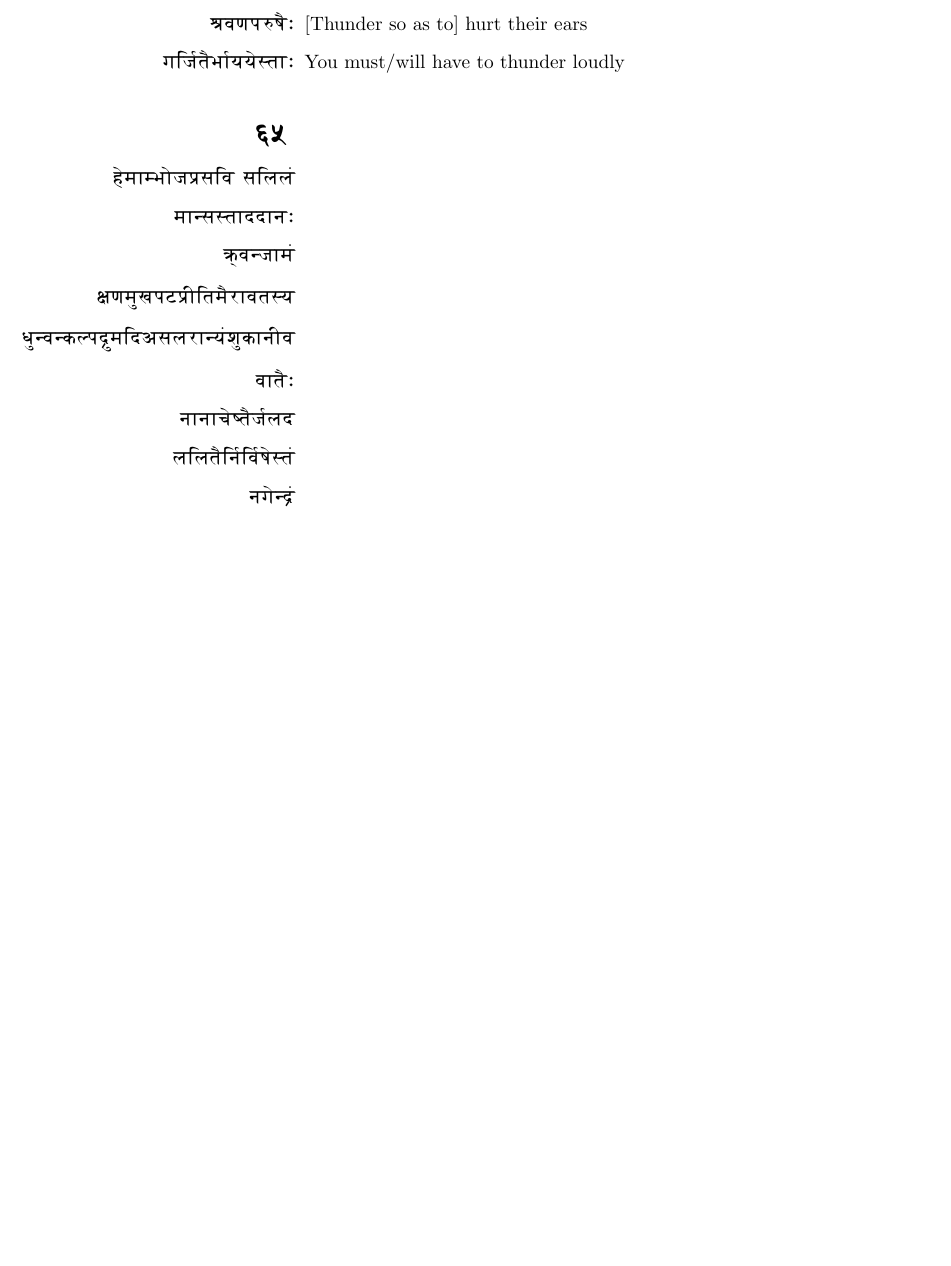
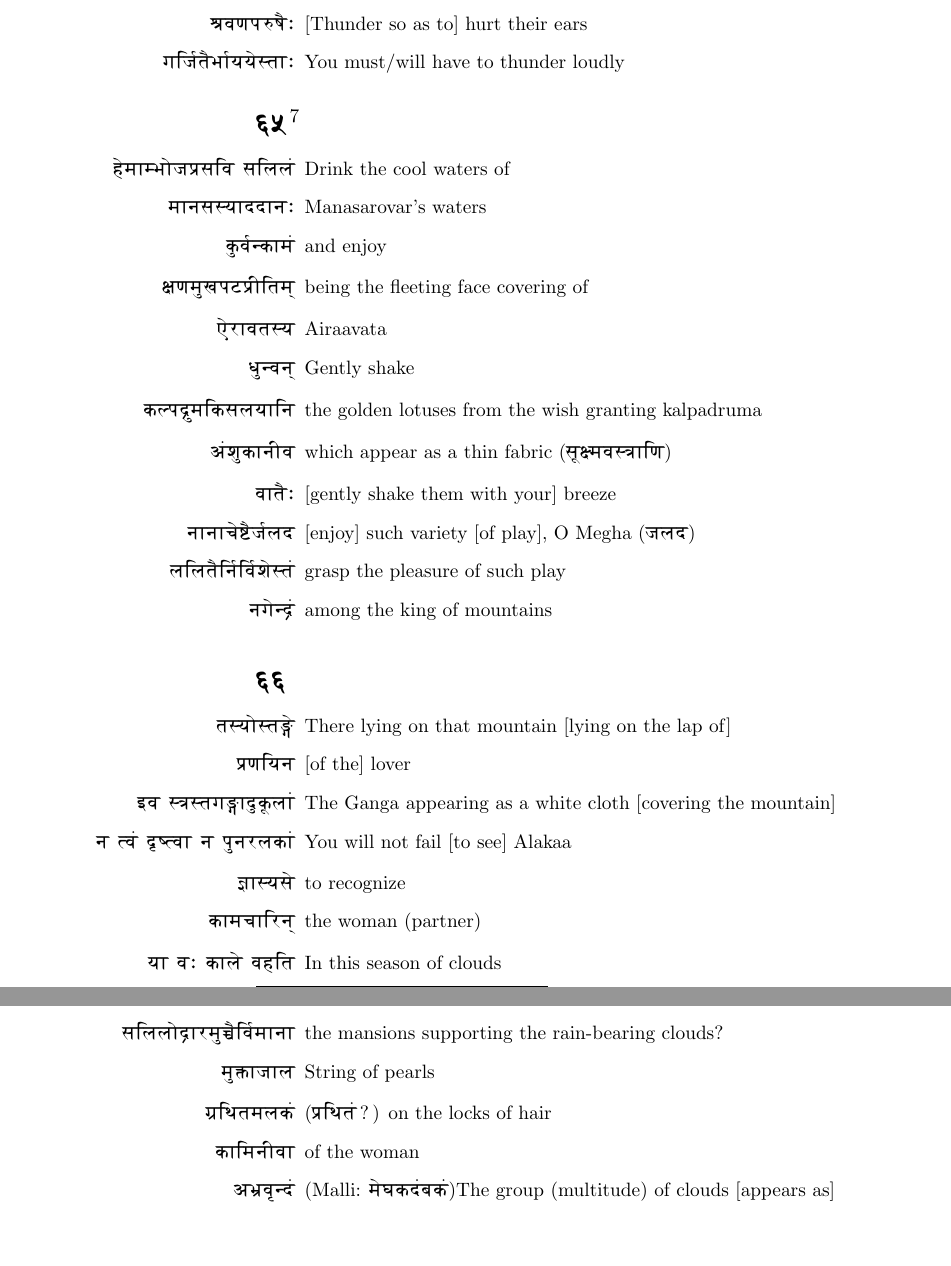
Before and after one commit to amoghpj/meghadootam, a LaTeX document (meghadootam.tex): part of page 26 of 26 before the commit and two parts of pages 26 and 27 of 27 after it, the two joined at a grey line, cut so that both start at the same text, the shorter picture padded with empty space. Compiled offline with pdfLaTeX.

Commit message:
Completes poorvameGa

```diff
--- a/meghadootam.tex
+++ b/meghadootam.tex
@@ -1169,19 +1169,40 @@ See previous.
 % 64:1 ends here
 
 % [[id:a8644393-d3fd-4f77-8b7e-b55504c28717][65:1]]
-\section*{\dn \dnnum \rn{65}}
+\section*{{\dn \dnnum \rn{65}}\footnote{Compare with previous verse where Parvati is the enjoyer}}
 \begin{enumerate}
-\item[{\dn h\?mAMBoj\3FEwsEv sEll\2}]
-\item[{\dn mA\306ws-tAddAn,}]
-\item[{\dn \qq{\387w}v\306wjAm\2}]
-\item[{\dn \322wZ\7{m}KpV\3FEwFEtm\4rAvt-y}]
-\item[{\dn \7{D}\306wv\306wkSp\qa{d}{0}mEdaslrA\306wy\2\7{f}kAnFv}]
-\item[{\dn vAt\4,}]
-\item[{\dn nAnAc\?\309wt\4j\0ld}]
-\item[{\dn lElt\4En\0Ev\0q\?-t\2}]
-\item[{\dn ng\?\306w\qb{d}\2}]
+\item[{\dn h\?mAMBoj\3FEwsEv sEll\2}] Drink the cool waters of
+\item[{\dn mAns-yAddAn,}] Manasarovar's waters
+\item[{\dn \7{k}v\0\306wkAm\2}] and enjoy
+\item[{\dn \322wZ\7{m}KpV\3FEwFEt\qq{m}}] being the fleeting face covering of
+\item[{\dn e\?rAvt-y}] Airaavata
+\item[{\dn \7{D}\306wv\qq{n}}] Gently shake
+\item[{\dn kSp\qa{d}{0}mEkslyAEn}]  the golden lotuses from the wish granting kalpadruma
+\item[{\dn a\2\7{f}kAnFv}] which appear as a thin fabric ({\dn \8{s}\323wmv-/AEZ})
+\item[{\dn vAt\4,}] [gently shake them with your] breeze
+\item[{\dn nAnAc\?\3A3w\4j\0ld}] [enjoy] such variety [of play], O Megha ({\dn jld})
+\item[{\dn lElt\4En\0Ev\0f\?-t\2}] grasp the pleasure of such play
+\item[{\dn ng\?\306w\qb{d}\2}] among the king of mountains
 \end{enumerate}
 % 65:1 ends here
+
+% [[id:31bf56d4-e4fd-4061-af60-c64d36594881][66:1]]
+\section*{\dn \dnnum \rn{66}}
+\begin{enumerate}
+\item[{\dn t-yo-t\3BDw\?}] There lying on that mountain [lying on the lap of]
+\item[{\dn \3FEwZEyn}] [of the] lover
+\item[{\dn iv -/-tg\3BDwA\7{d}\8{k}lA\2}] The Ganga appearing as a white cloth [covering the mountain]
+\item[{\dn n (v\2  \9{d}\309w(vA n \7{p}nrlkA\2}] You will not fail [to see] Alakaa
+\item[{\dn \3E2wA-ys\?}] to recognize
+\item[{\dn kAmcAEr\qq{n}}] the woman (partner)
+\item[{\dn yA v, kAl\? vhEt}] In this season of clouds
+\item[{\dn sEllo\qb{d}Ar\7{m}\3CEw\4Ev\0mAnA}] the mansions supporting the rain-bearing clouds?
+\item[{\dn \7{m}\3C4wAjAl}] String of pearls
+\item[{\dn g\5ETtmlk\2}] ({\dn \3FEwETt\2{\rs ?\re}}) on the locks of hair
+\item[{\dn kAEmnFvA}] of the woman
+\item[{\dn aB\5\9{v}\306wd\2}] (Malli: {\dn m\?Gkd\2bk\2})The group (multitude) of clouds [appears as]
+\end{enumerate}
+% 66:1 ends here
 
 % [[id:e9dc86e4-a234-452f-a773-d32b0b385969][footer:1]]
 \vfill
```
Also changed, not shown: meghadootam.pdf, meghadootam.tex (8 more changed lines), 2 other files.
